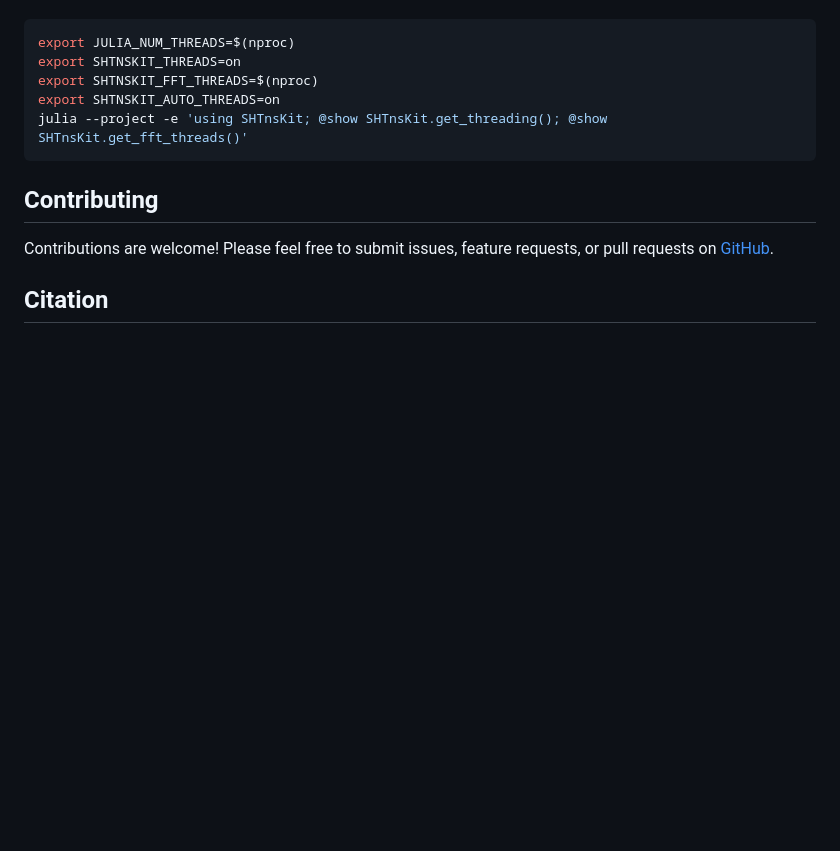
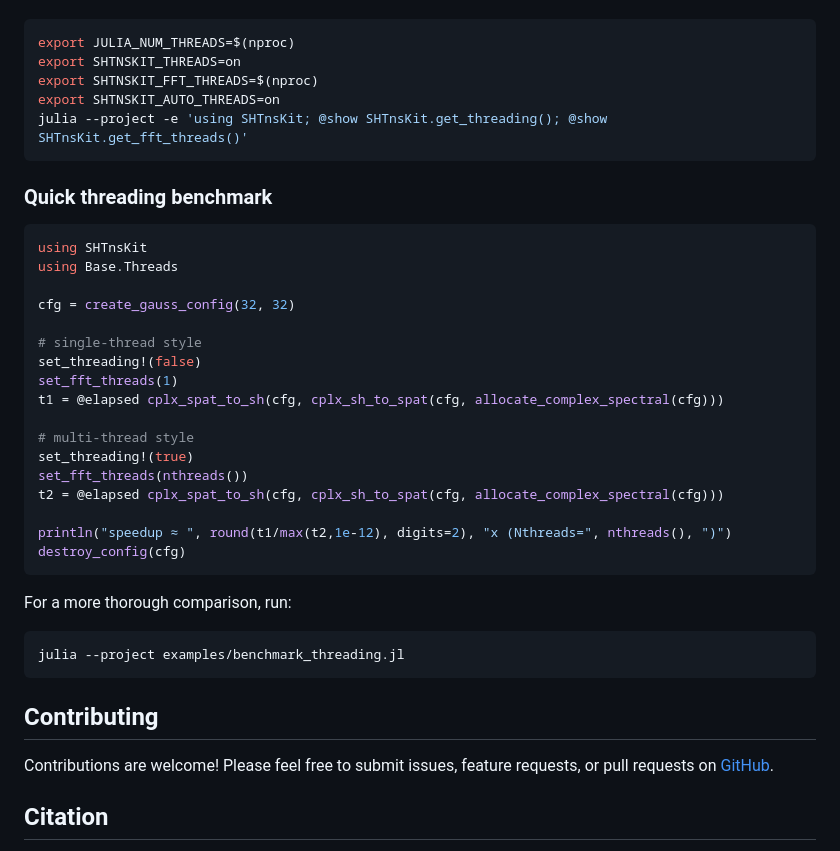
Before and after one commit to subhk/SphereTrans.jl, a Markdown page: README.md, the part around the change. Rendered like a GitHub page; blank space fills up the shorter version.

````diff
--- a/README.md
+++ b/README.md
@@ -420,6 +420,34 @@ export SHTNSKIT_AUTO_THREADS=on
 julia --project -e 'using SHTnsKit; @show SHTnsKit.get_threading(); @show SHTnsKit.get_fft_threads()'
 ```
 
+### Quick threading benchmark
+
+```julia
+using SHTnsKit
+using Base.Threads
+
+cfg = create_gauss_config(32, 32)
+
+# single-thread style
+set_threading!(false)
+set_fft_threads(1)
+t1 = @elapsed cplx_spat_to_sh(cfg, cplx_sh_to_spat(cfg, allocate_complex_spectral(cfg)))
+
+# multi-thread style
+set_threading!(true)
+set_fft_threads(nthreads())
+t2 = @elapsed cplx_spat_to_sh(cfg, cplx_sh_to_spat(cfg, allocate_complex_spectral(cfg)))
+
+println("speedup ≈ ", round(t1/max(t2,1e-12), digits=2), "x (Nthreads=", nthreads(), ")")
+destroy_config(cfg)
+```
+
+For a more thorough comparison, run:
+
+```bash
+julia --project examples/benchmark_threading.jl
+```
+
 ## Contributing
 
 Contributions are welcome! Please feel free to submit issues, feature requests, or pull requests on [GitHub](https://github.com/subhk/SHTnsKit.jl/issues).
````
